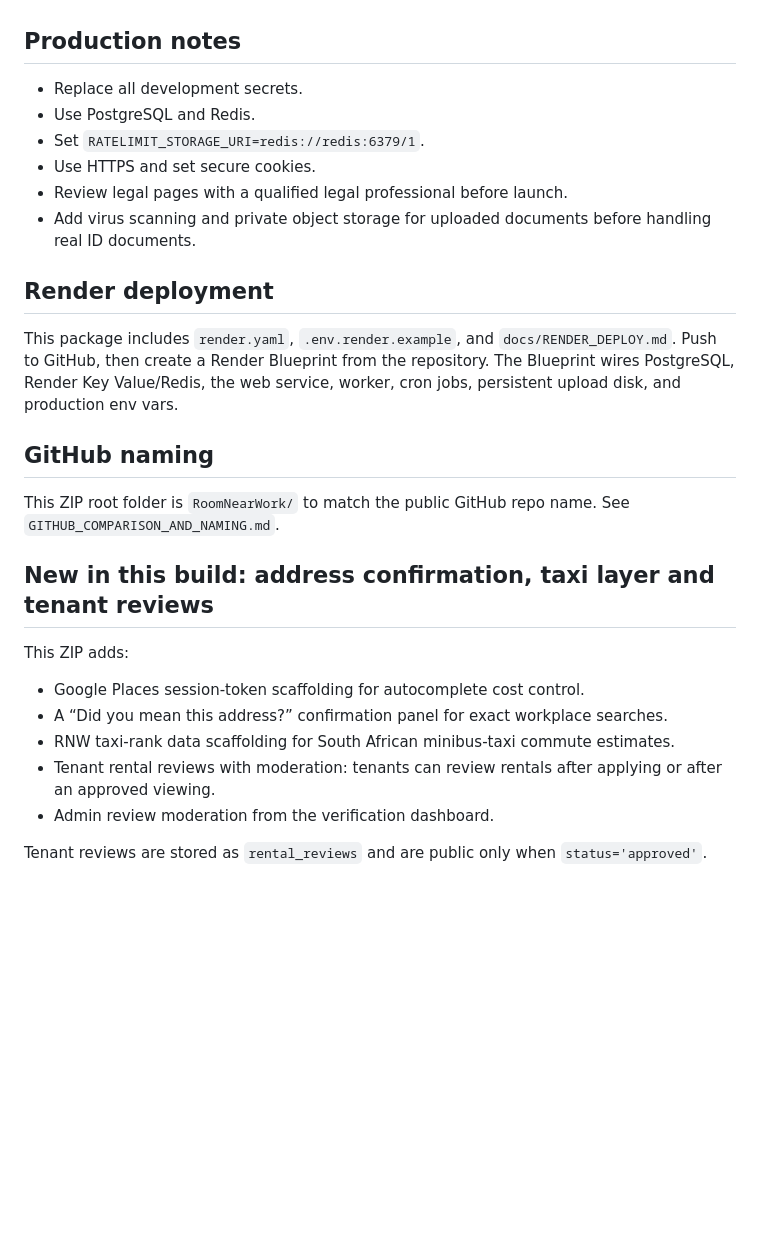
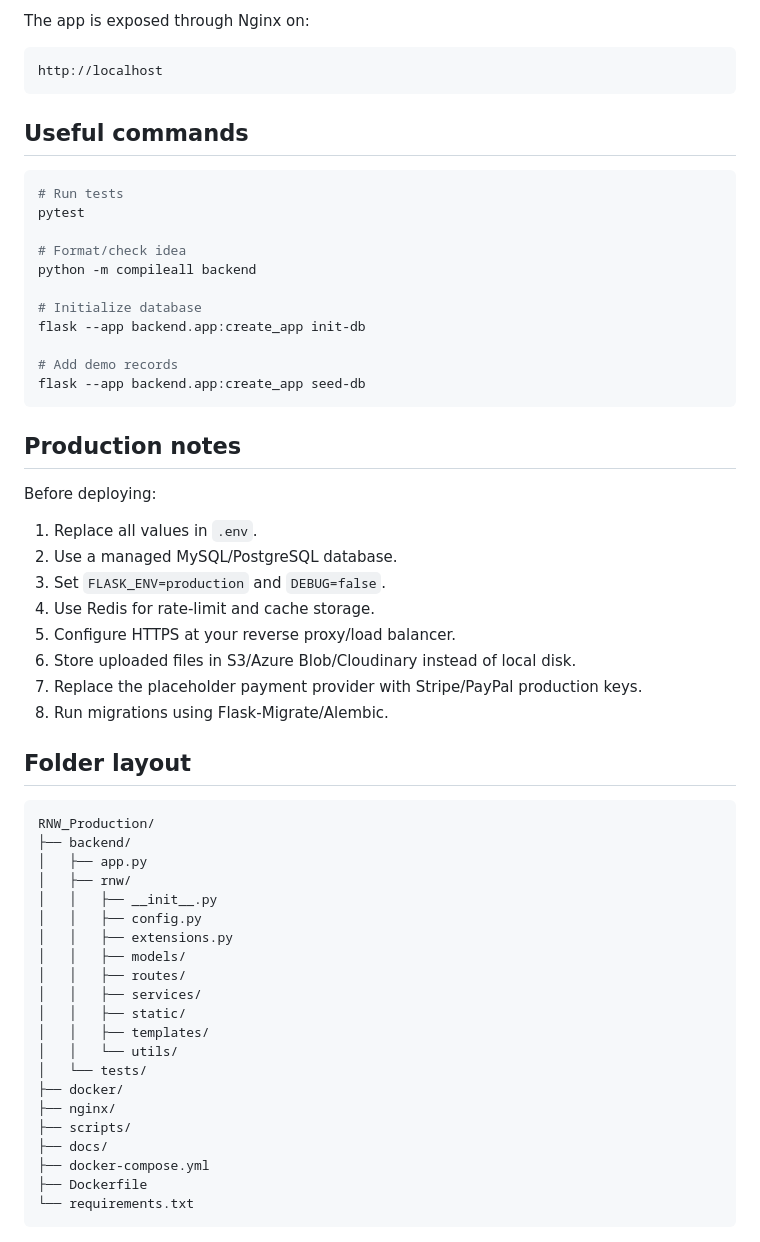
Before and after one commit to reddycea/RoomNearWork, a Markdown page: README.md, the part around one of its changes. Rendered like a GitHub page; blank space fills up the shorter version.

````diff
--- a/README.md
+++ b/README.md
@@ -60,32 +73,60 @@ Enable Geocoding API, Places API and Routes API in Google Cloud.
+The app is exposed through Nginx on:
+
+```text
+http://localhost
+```
+
+## Useful commands
+
+```bash
+# Run tests
+pytest
+
+# Format/check idea
+python -m compileall backend
+
+# Initialize database
+flask --app backend.app:create_app init-db
+
+# Add demo records
+flask --app backend.app:create_app seed-db
+```
 
 ## Production notes
 
-- Replace all development secrets.
-- Use PostgreSQL and Redis.
-- Set `RATELIMIT_STORAGE_URI=redis://redis:6379/1`.
-- Use HTTPS and set secure cookies.
-- Review legal pages with a qualified legal professional before launch.
-- Add virus scanning and private object storage for uploaded documents before handling real ID documents.
+Before deploying:
 
+1. Replace all values in `.env`.
+2. Use a managed MySQL/PostgreSQL database.
+3. Set `FLASK_ENV=production` and `DEBUG=false`.
+4. Use Redis for rate-limit and cache storage.
+5. Configure HTTPS at your reverse proxy/load balancer.
+6. Store uploaded files in S3/Azure Blob/Cloudinary instead of local disk.
+7. Replace the placeholder payment provider with Stripe/PayPal production keys.
+8. Run migrations using Flask-Migrate/Alembic.
 
-## Render deployment
+## Folder layout
 
-This package includes `render.yaml`, `.env.render.example`, and `docs/RENDER_DEPLOY.md`. Push to GitHub, then create a Render Blueprint from the repository. The Blueprint wires PostgreSQL, Render Key Value/Redis, the web service, worker, cron jobs, persistent upload disk, and production env vars.
-
-
-## GitHub naming
-
-This ZIP root folder is `RoomNearWork/` to match the public GitHub repo name. See `GITHUB_COMPARISON_AND_NAMING.md`.
-
-
-## New in this build: address confirmation, taxi layer and tenant reviews
-
-This ZIP adds:
-
-- Google Places session-token scaffolding for autocomplete cost control.
-- A “Did you mean this address?” confirmation panel for exact workplace searches.
-- RNW taxi-rank data scaffolding for South African minibus-taxi commute estimates.
-- Tenant rental reviews with moderation: tenants can review rentals after applying or after an approved viewing.
-- Admin review moderation from the verification dashboard.
-
-Tenant reviews are stored as `rental_reviews` and are public only when `status='approved'`.
+```text
+RNW_Production/
+├── backend/
+│   ├── app.py
+│   ├── rnw/
+│   │   ├── __init__.py
+│   │   ├── config.py
+│   │   ├── extensions.py
+│   │   ├── models/
+│   │   ├── routes/
+│   │   ├── services/
+│   │   ├── static/
+│   │   ├── templates/
+│   │   └── utils/
+│   └── tests/
+├── docker/
+├── nginx/
+├── scripts/
+├── docs/
+├── docker-compose.yml
+├── Dockerfile
+└── requirements.txt
+```
````
Also changed, not shown: other parts of README.md (+55 -42 lines).
